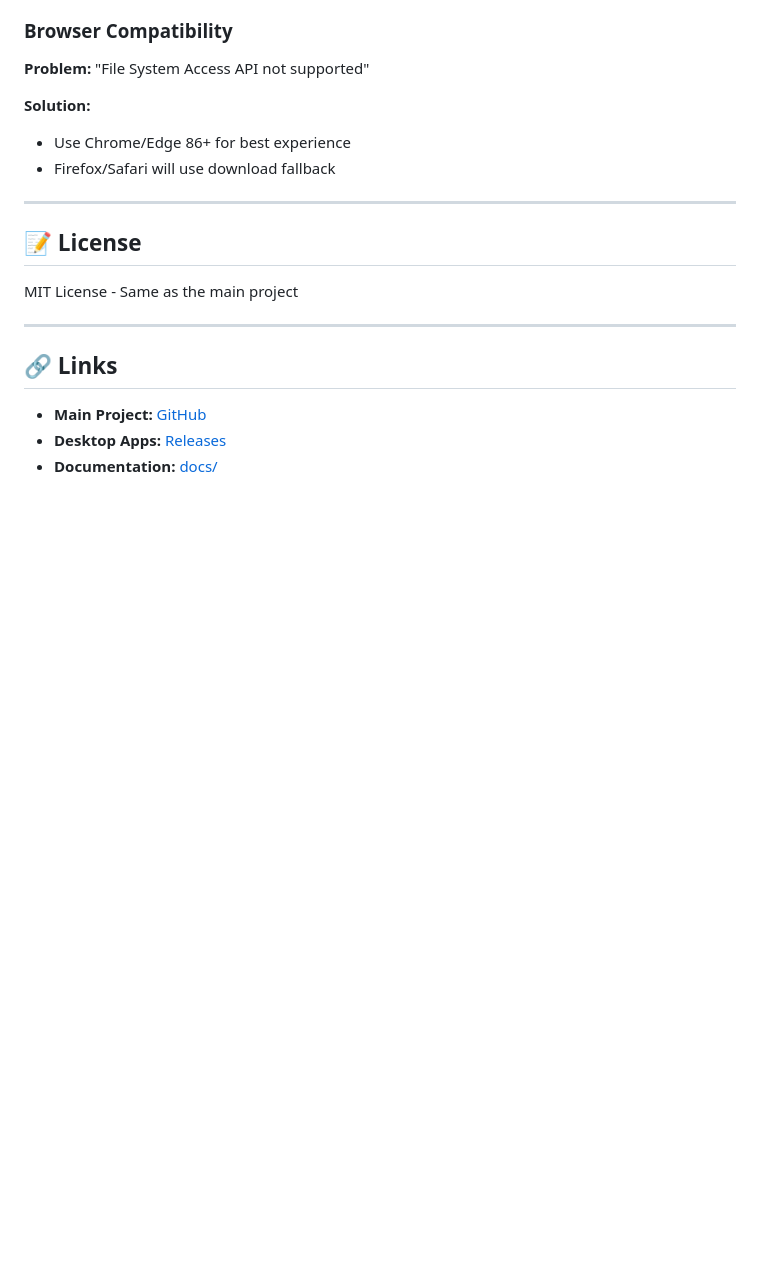
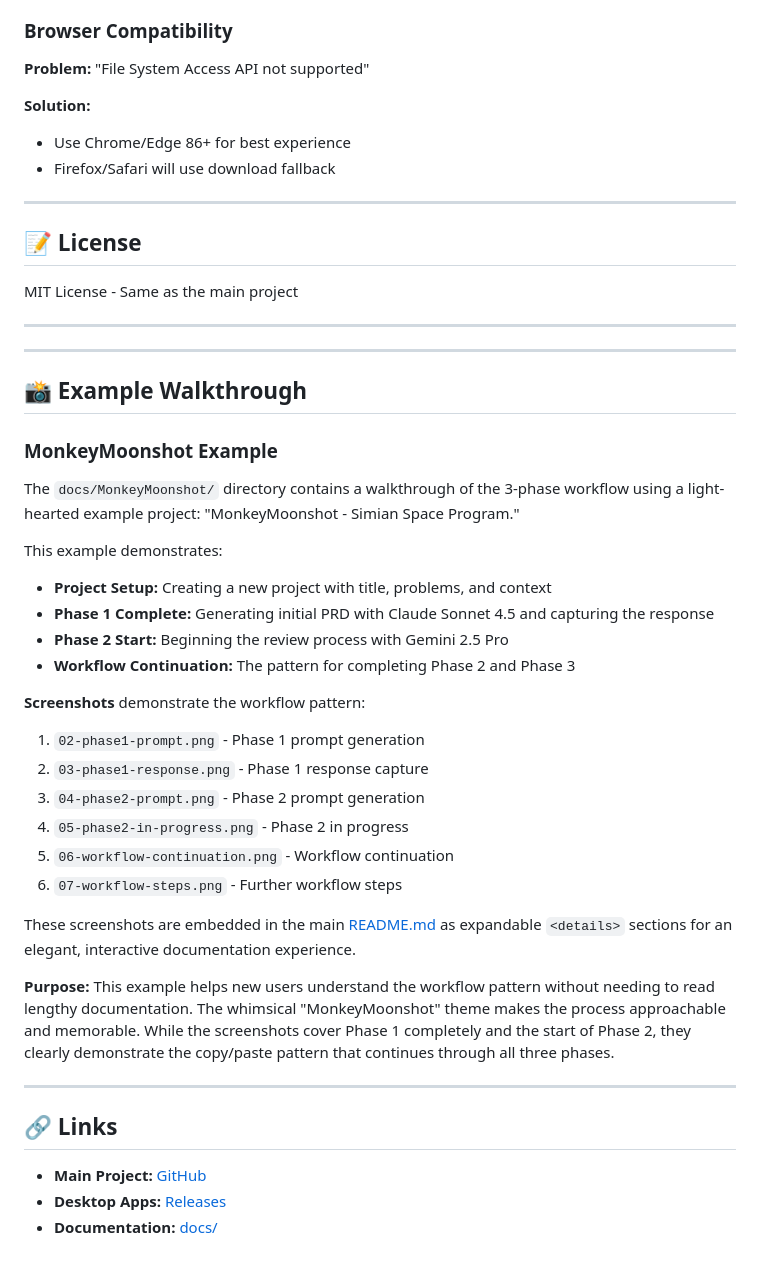
Before and after one commit to bordenet/product-requirements-assistant, a Markdown page: docs/README.md, the part around the change. Rendered like a GitHub page; blank space fills up the shorter version.

```diff
--- a/docs/README.md
+++ b/docs/README.md
@@ -246,6 +246,34 @@ MIT License - Same as the main project
 
 ---
 
+---
+
+## 📸 Example Walkthrough
+
+### MonkeyMoonshot Example
+
+The `docs/MonkeyMoonshot/` directory contains a walkthrough of the 3-phase workflow using a light-hearted example project: "MonkeyMoonshot - Simian Space Program."
+
+This example demonstrates:
+- **Project Setup:** Creating a new project with title, problems, and context
+- **Phase 1 Complete:** Generating initial PRD with Claude Sonnet 4.5 and capturing the response
+- **Phase 2 Start:** Beginning the review process with Gemini 2.5 Pro
+- **Workflow Continuation:** The pattern for completing Phase 2 and Phase 3
+
+**Screenshots** demonstrate the workflow pattern:
+1. `02-phase1-prompt.png` - Phase 1 prompt generation
+2. `03-phase1-response.png` - Phase 1 response capture
+3. `04-phase2-prompt.png` - Phase 2 prompt generation
+4. `05-phase2-in-progress.png` - Phase 2 in progress
+5. `06-workflow-continuation.png` - Workflow continuation
+6. `07-workflow-steps.png` - Further workflow steps
+
+These screenshots are embedded in the main [README.md](../README.md) as expandable `<details>` sections for an elegant, interactive documentation experience.
+
+**Purpose:** This example helps new users understand the workflow pattern without needing to read lengthy documentation. The whimsical "MonkeyMoonshot" theme makes the process approachable and memorable. While the screenshots cover Phase 1 completely and the start of Phase 2, they clearly demonstrate the copy/paste pattern that continues through all three phases.
+
+---
+
 ## 🔗 Links
 
 - **Main Project:** [GitHub](https://github.com/bordenet/product-requirements-assistant)
```
Also changed, not shown: README.md (+38 -2 lines), .github/instructions/codacy.instructions.md (line endings or trailing spaces), docs/MonkeyMoonshot/02-phase1-prompt.png (added), docs/MonkeyMoonshot/03-phase1-response.png (added), docs/MonkeyMoonshot/04-phase2-prompt.png (added), docs/MonkeyMoonshot/05-phase2-in-progress.png (added), docs/MonkeyMoonshot/06-workflow-continuation.png (added), docs/MonkeyMoonshot/07-workflow-steps.png (added), 7 other files.
